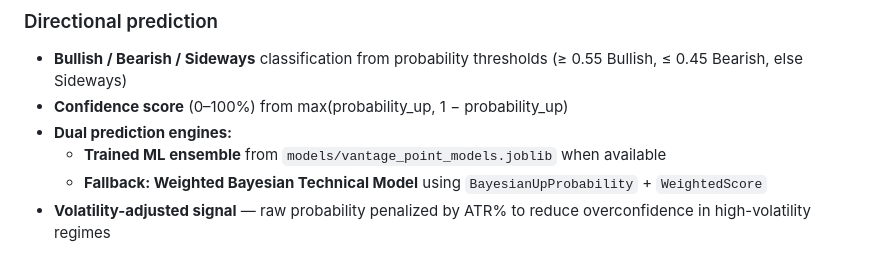
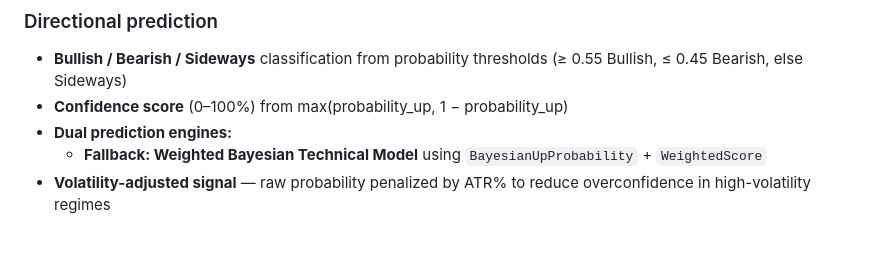
Before and after one commit to s0ham-mukherjee/vantage-point, a Markdown page: README.md, the part around the change. Rendered like a GitHub page.

```diff
--- a/README.md
+++ b/README.md
@@ -15,7 +15,6 @@ The engine packages a modular research stack behind a Flask API and a dark-theme
 - **Bullish / Bearish / Sideways** classification from probability thresholds (≥ 0.55 Bullish, ≤ 0.45 Bearish, else Sideways)
 - **Confidence score** (0–100%) from max(probability_up, 1 − probability_up)
 - **Dual prediction engines:**
-  - **Trained ML ensemble** from `models/vantage_point_models.joblib` when available
   - **Fallback: Weighted Bayesian Technical Model** using `BayesianUpProbability` + `WeightedScore`
 - **Volatility-adjusted signal** — raw probability penalized by ATR% to reduce overconfidence in high-volatility regimes
 
```
